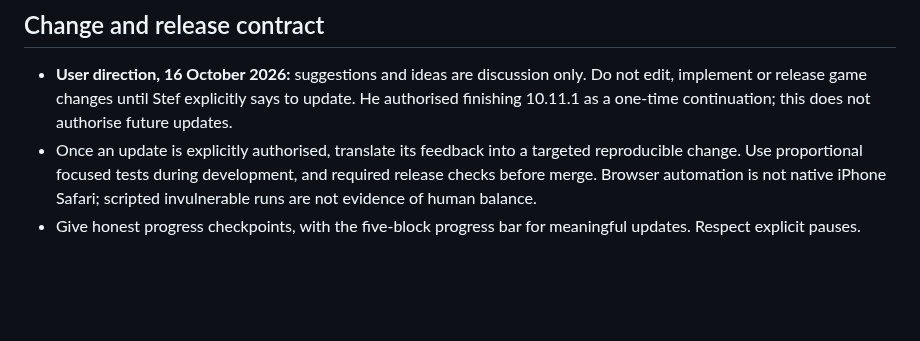
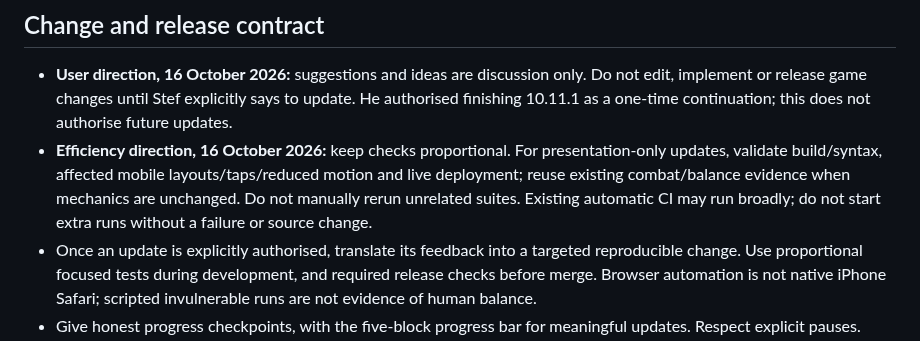
Before and after one commit to stefangriffiths88-wq/Burntwood-Wilds, a Markdown page: AGENTS.md, the part around the change. Drawn GitHub-style; blank space fills up the shorter version.

Commit message:
docs: keep verification proportional for presentation-only updates

```diff
--- a/AGENTS.md
+++ b/AGENTS.md
@@ -12,6 +12,7 @@
 
 ## Change and release contract
 - **User direction, 16 October 2026:** suggestions and ideas are discussion only. Do not edit, implement or release game changes until Stef explicitly says to update. He authorised finishing 10.11.1 as a one-time continuation; this does not authorise future updates.
+- **Efficiency direction, 16 October 2026:** keep checks proportional. For presentation-only updates, validate build/syntax, affected mobile layouts/taps/reduced motion and live deployment; reuse existing combat/balance evidence when mechanics are unchanged. Do not manually rerun unrelated suites. Existing automatic CI may run broadly; do not start extra runs without a failure or source change.
 - Once an update is explicitly authorised, translate its feedback into a targeted reproducible change. Use proportional focused tests during development, and required release checks before merge. Browser automation is not native iPhone Safari; scripted invulnerable runs are not evidence of human balance.
 - Give honest progress checkpoints, with the five-block progress bar for meaningful updates. Respect explicit pauses.
 - Build with `python3 journey-v10/build.py`, but **be aware that current CI auto-commits generated files**. Avoid concurrent feature/release pushes and check for CI-created commits; separating verification and publication is a priority future refactor, not yet implemented.
```
